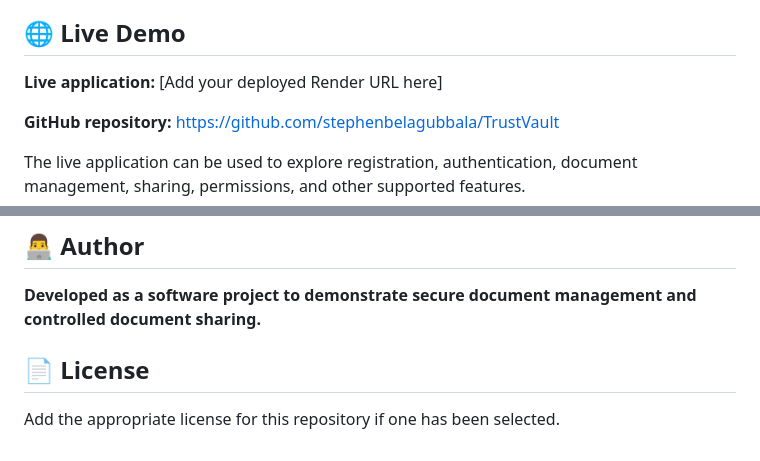
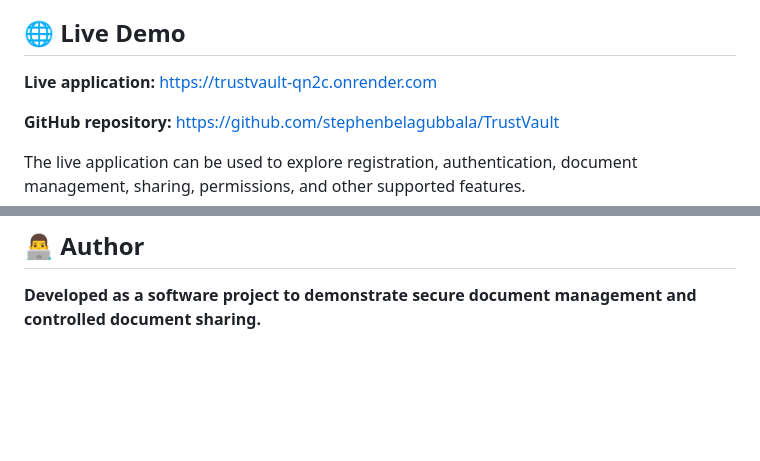
Before and after one commit to stephenbelagubbala/TrustVault, a Markdown page: README.md, 2 parts joined by grey strips. GitHub-like rendering; blank space fills up the shorter version.

Commit message:
Update live demo link and clean up README
Updated live demo URL and removed license section.

```diff
--- a/README.md
+++ b/README.md
@@ -134,7 +134,7 @@ The project has been tested for the following scenarios:
 
 ## 🌐 Live Demo
 
-**Live application:** [Add your deployed Render URL here]
+**Live application:** https://trustvault-qn2c.onrender.com
 
 **GitHub repository:** https://github.com/stephenbelagubbala/TrustVault
 
@@ -163,7 +163,3 @@ TrustVault demonstrates practical application development concepts, including:
 ## 👨‍💻 Author
 
 **Developed as a software project to demonstrate secure document management and controlled document sharing.**
-
-## 📄 License
-
-Add the appropriate license for this repository if one has been selected.
```
